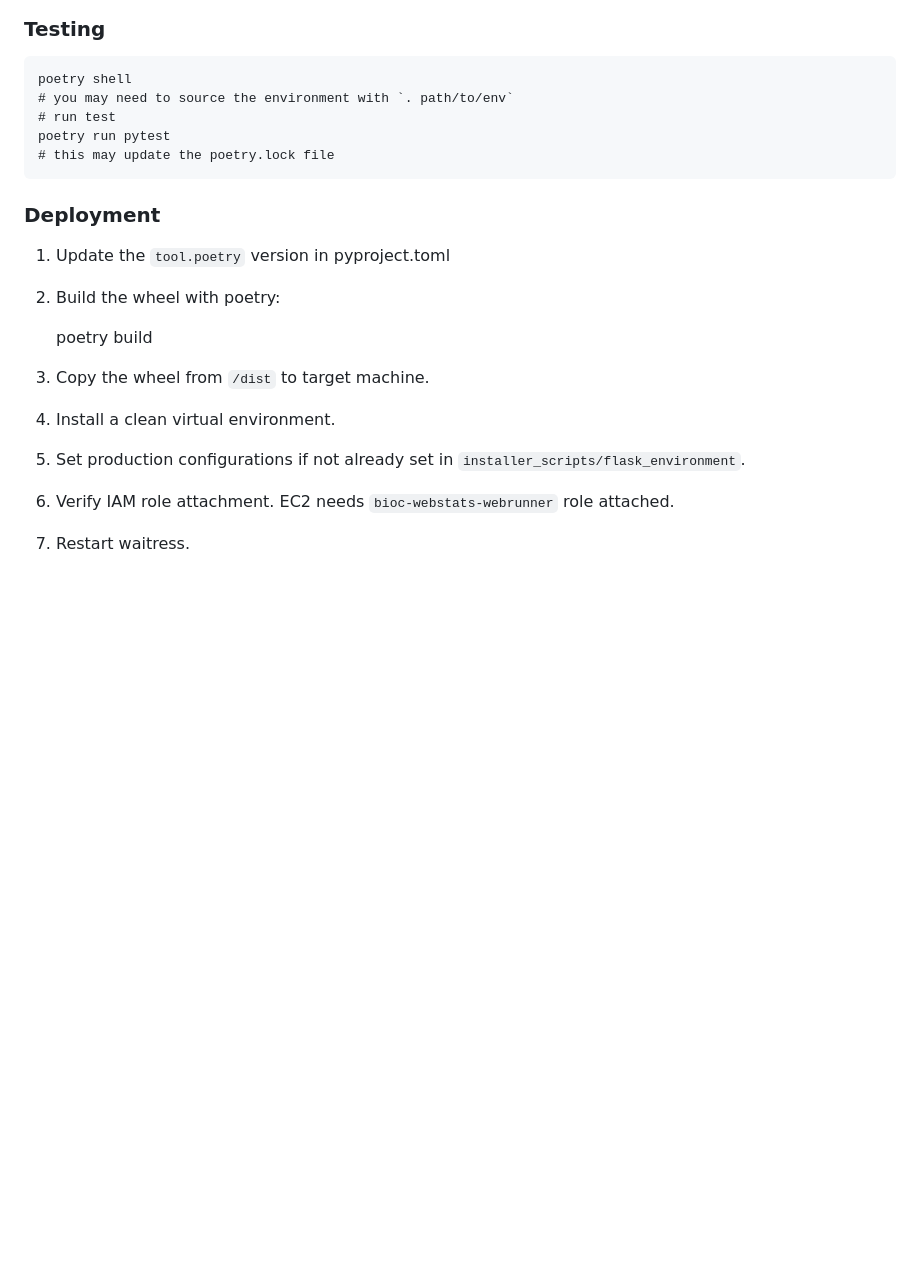
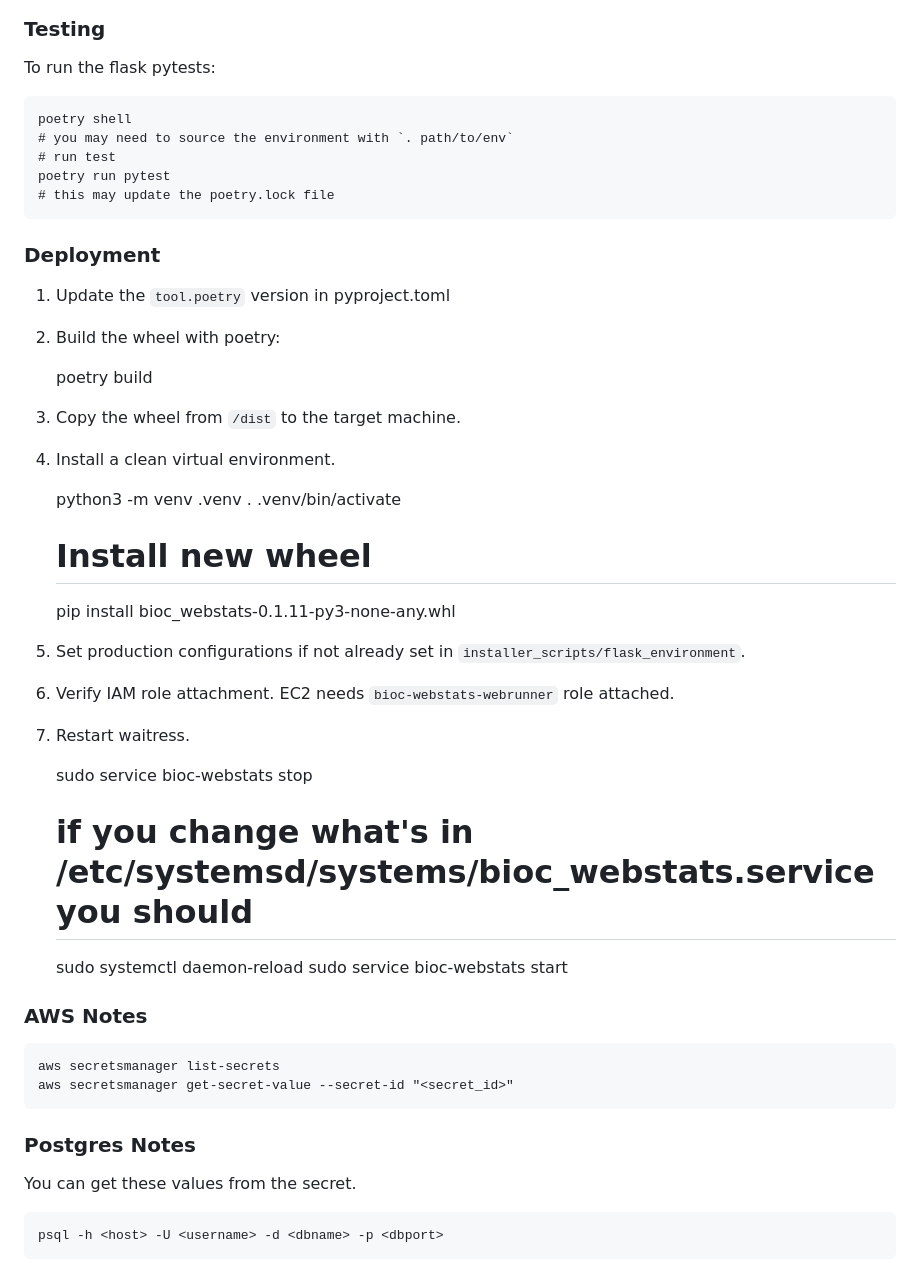
Before and after one commit to Bioconductor/bio-web-stats, a Markdown page: README.md, the part around the change. Drawn GitHub-style; blank space fills up the shorter version.

Commit message:
Add deployment documentation

```diff
--- a/README.md
+++ b/README.md
@@ -57,6 +57,8 @@ C. A SQL Database server. Currently implemented as a serverless AWS RDS instance
 
 ### Testing
 
+To run the flask pytests:
+
     poetry shell
     # you may need to source the environment with `. path/to/env`
     # run test
@@ -70,9 +72,32 @@ C. A SQL Database server. Currently implemented as a serverless AWS RDS instance
 
     poetry build
 
-3. Copy the wheel from `/dist` to target machine.
+3. Copy the wheel from `/dist` to the target machine.
 4. Install a clean virtual environment.
+
+    python3 -m venv .venv
+    . .venv/bin/activate
+    # Install new wheel
+    pip install bioc_webstats-0.1.11-py3-none-any.whl
+
 5. Set production configurations if not already set in
    `installer_scripts/flask_environment`.
 6. Verify IAM role attachment. EC2 needs `bioc-webstats-webrunner` role attached.
 7. Restart waitress.
+
+    sudo service bioc-webstats stop
+
+    # if you change what's in /etc/systemsd/systems/bioc_webstats.service you should
+    sudo systemctl daemon-reload
+    sudo service bioc-webstats start
+
+### AWS Notes
+
+    aws secretsmanager list-secrets
+    aws secretsmanager get-secret-value --secret-id "<secret_id>"
+
+### Postgres Notes
+
+You can get these values from the secret.
+
+    psql -h <host> -U <username> -d <dbname> -p <dbport>
```
